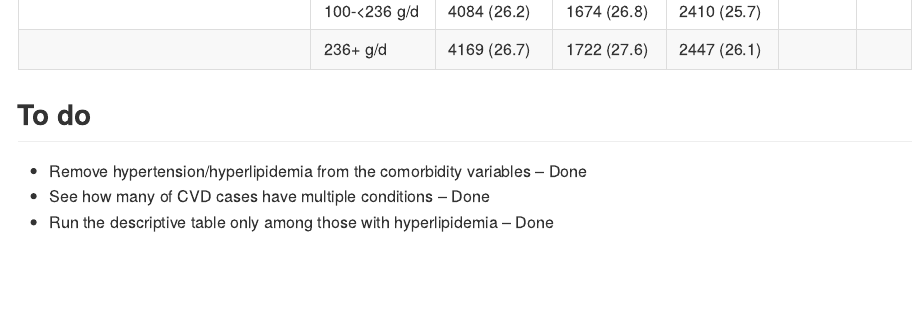
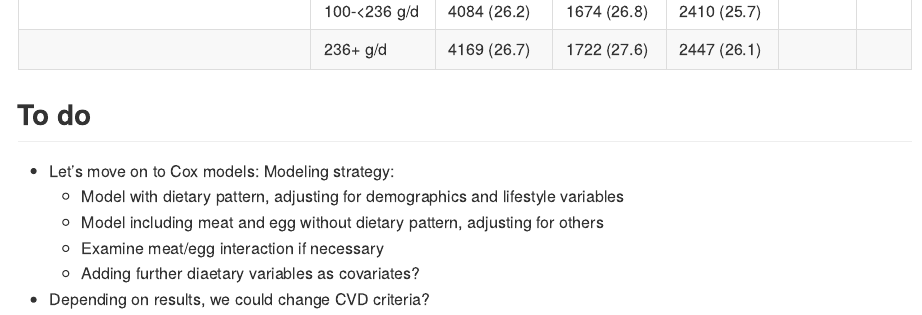
Before and after one commit to keijioda/egg_cvd, an R Markdown document (summary.Rmd): the page in a window 1100 px wide, from 9440 px down. The pictures show the output file summary.md that the author committed with the source, drawn offline in the style of GitHub.

Commit message:
Update to-do

```diff
--- a/summary.Rmd
+++ b/summary.Rmd
@@ -690,6 +690,10 @@ ahs_medic_inc2 %>%
 
 ## To do
 
-* Remove hypertension/hyperlipidemia from the comorbidity variables -- Done
-* See how many of CVD cases have multiple conditions -- Done
-* Run the descriptive table only among those with hyperlipidemia -- Done
+* Let's move on to Cox models: Modeling strategy:
+  * Model with dietary pattern, adjusting for demographics and lifestyle variables
+  * Model including meat and egg without dietary pattern, adjusting for others
+  * Examine meat/egg interaction if necessary
+  * Adding further diaetary variables as covariates?
+
+* Depending on results, we could change CVD criteria?
```
Also changed, not shown: summary.md.
